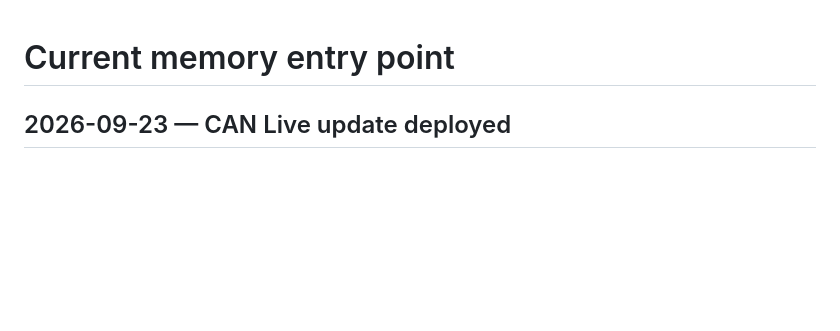
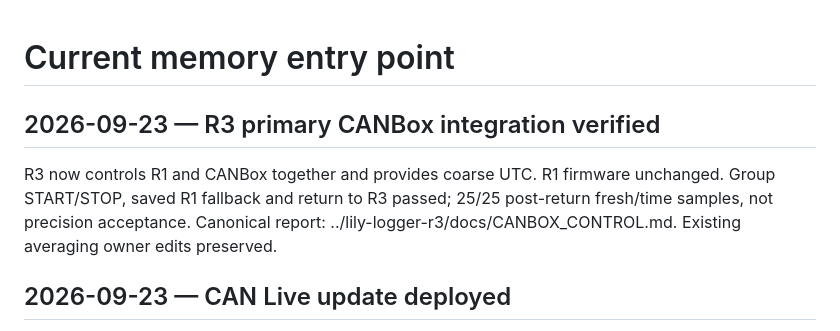
Before and after one commit to druzvv-hash/r1-s3-logger, a Markdown page: NOTES.md, the part around the change. Rendered like a GitHub page; blank space fills up the shorter version.

Commit message:
Record verified R3 CANBox coordination and fallback bench

```diff
--- a/NOTES.md
+++ b/NOTES.md
@@ -1,4 +1,11 @@
 # Current memory entry point
+
+## 2026-09-23 — R3 primary CANBox integration verified
+
+R3 now controls R1 and CANBox together and provides coarse UTC. R1 firmware
+unchanged. Group START/STOP, saved R1 fallback and return to R3 passed;
+25/25 post-return fresh/time samples, not precision acceptance. Canonical report:
+../lily-logger-r3/docs/CANBOX_CONTROL.md. Existing averaging owner edits preserved.
 
 ## 2026-09-23 — CAN Live update deployed
 
```
Also changed, not shown: WORK_REPORT.md (+7 -0 lines).
